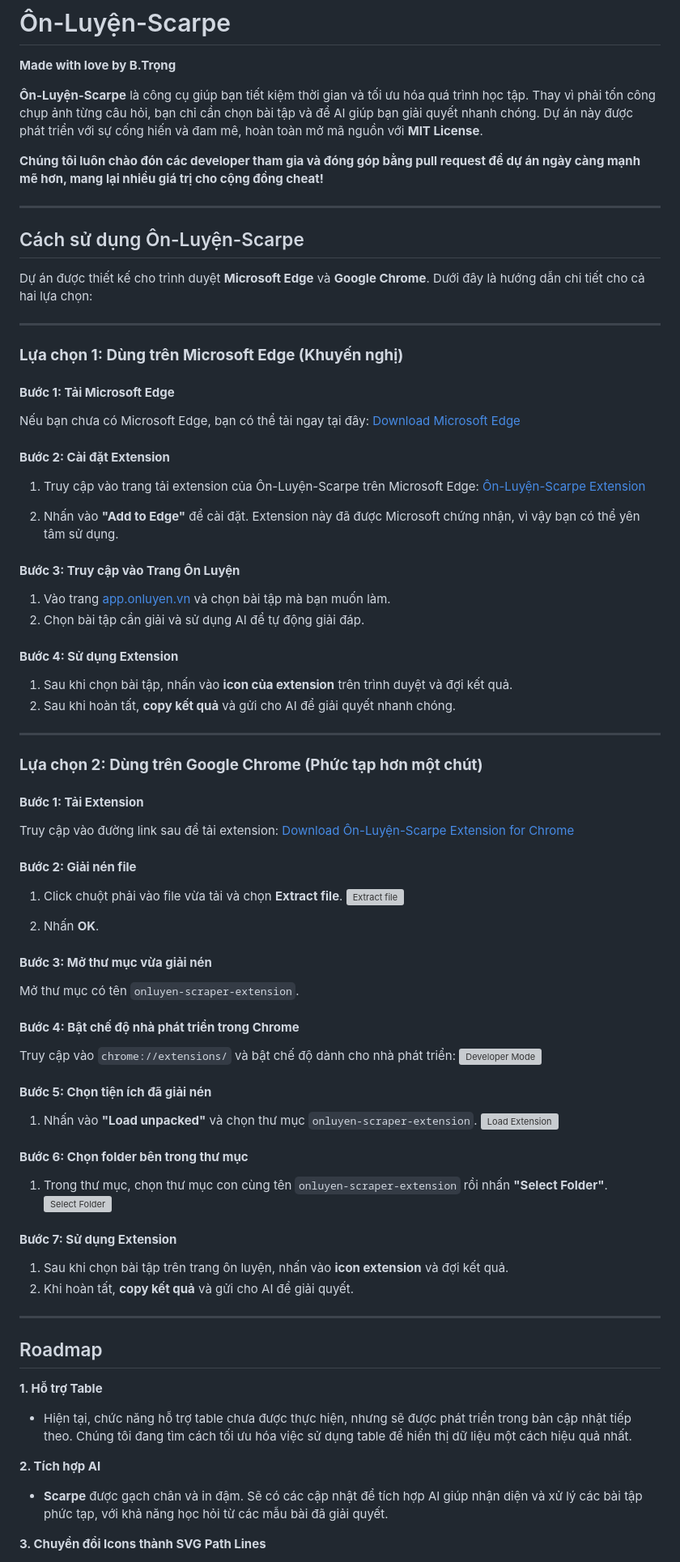
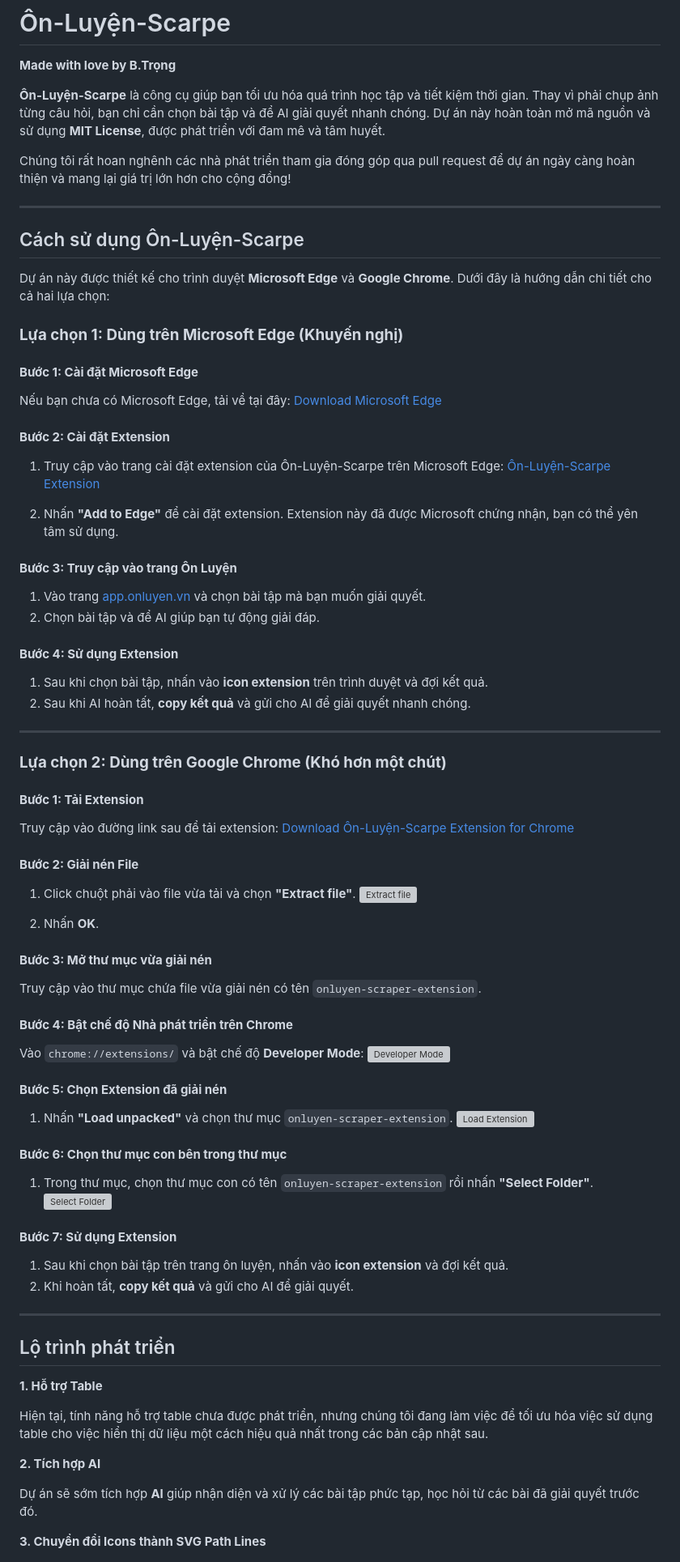
Before and after one commit to Trongdepzai-dev/onluyen-scraper-extension, a Markdown page: README.md, the part around the change printed below. Shown: that part at 81% size. Rendered like a GitHub page; grey boxes are pictures that could not be loaded.

Commit message:
Refine language and formatting in README.md
Updated the README.md to improve clarity and consistency in language, including minor rephrasing and formatting adjustments.

```diff
--- a/README.md
+++ b/README.md
@@ -5,75 +5,73 @@
 
 **Made with love by B.Trọng**
 
-**Ôn-Luyện-Scarpe** là công cụ giúp bạn tiết kiệm thời gian và tối ưu hóa quá trình học tập. Thay vì phải tốn công chụp ảnh từng câu hỏi, bạn chỉ cần chọn bài tập và để AI giúp bạn giải quyết nhanh chóng. Dự án này được phát triển với sự cống hiến và đam mê, hoàn toàn mở mã nguồn với **MIT License**.
+**Ôn-Luyện-Scarpe** là công cụ giúp bạn tối ưu hóa quá trình học tập và tiết kiệm thời gian. Thay vì phải chụp ảnh từng câu hỏi, bạn chỉ cần chọn bài tập và để AI giải quyết nhanh chóng. Dự án này hoàn toàn mở mã nguồn và sử dụng **MIT License**, được phát triển với đam mê và tâm huyết.
 
-**Chúng tôi luôn chào đón các developer tham gia và đóng góp bằng pull request để dự án ngày càng mạnh mẽ hơn, mang lại nhiều giá trị cho cộng đồng cheat!**
+Chúng tôi rất hoan nghênh các nhà phát triển tham gia đóng góp qua pull request để dự án ngày càng hoàn thiện và mang lại giá trị lớn hơn cho cộng đồng!
 
 ---
 
 ## Cách sử dụng Ôn-Luyện-Scarpe
 
-Dự án được thiết kế cho trình duyệt **Microsoft Edge** và **Google Chrome**. Dưới đây là hướng dẫn chi tiết cho cả hai lựa chọn:
-
----
+Dự án này được thiết kế cho trình duyệt **Microsoft Edge** và **Google Chrome**. Dưới đây là hướng dẫn chi tiết cho cả hai lựa chọn:
 
 ### **Lựa chọn 1: Dùng trên Microsoft Edge (Khuyến nghị)**
 
-#### **Bước 1: Tải Microsoft Edge**
+#### **Bước 1: Cài đặt Microsoft Edge**
 
-Nếu bạn chưa có Microsoft Edge, bạn có thể tải ngay tại đây:
+Nếu bạn chưa có Microsoft Edge, tải về tại đây:
 [Download Microsoft Edge](https://www.microsoft.com/edge)
 
 #### **Bước 2: Cài đặt Extension**
 
-1. Truy cập vào trang tải extension của Ôn-Luyện-Scarpe trên Microsoft Edge:
+1. Truy cập vào trang cài đặt extension của Ôn-Luyện-Scarpe trên Microsoft Edge:
    [Ôn-Luyện-Scarpe Extension](https://microsoftedge.microsoft.com/addons/detail/jfnjmcpocmkbdknlglbahglkbkjifpde)
 
-2. Nhấn vào **"Add to Edge"** để cài đặt. Extension này đã được Microsoft chứng nhận, vì vậy bạn có thể yên tâm sử dụng.
+2. Nhấn **"Add to Edge"** để cài đặt extension. Extension này đã được Microsoft chứng nhận, bạn có thể yên tâm sử dụng.
 
-#### **Bước 3: Truy cập vào Trang Ôn Luyện**
+#### **Bước 3: Truy cập vào trang Ôn Luyện**
 
-1. Vào trang [app.onluyen.vn](https://app.onluyen.vn/) và chọn bài tập mà bạn muốn làm.
-2. Chọn bài tập cần giải và sử dụng AI để tự động giải đáp.
+1. Vào trang [app.onluyen.vn](https://app.onluyen.vn/) và chọn bài tập mà bạn muốn giải quyết.
+2. Chọn bài tập và để AI giúp bạn tự động giải đáp.
 
 #### **Bước 4: Sử dụng Extension**
 
-1. Sau khi chọn bài tập, nhấn vào **icon của extension** trên trình duyệt và đợi kết quả.
-2. Sau khi hoàn tất, **copy kết quả** và gửi cho AI để giải quyết nhanh chóng.
+1. Sau khi chọn bài tập, nhấn vào **icon extension** trên trình duyệt và đợi kết quả.
+2. Sau khi AI hoàn tất, **copy kết quả** và gửi cho AI để giải quyết nhanh chóng.
 
 ---
 
-### **Lựa chọn 2: Dùng trên Google Chrome (Phức tạp hơn một chút)**
+### **Lựa chọn 2: Dùng trên Google Chrome (Khó hơn một chút)**
 
 #### **Bước 1: Tải Extension**
 
 Truy cập vào đường link sau để tải extension:
 [Download Ôn-Luyện-Scarpe Extension for Chrome](https://github.com/Trongdepzai-dev/onluyen-scraper-extension/releases/download/Demo/onluyen-scraper-extension.zip)
 
-#### **Bước 2: Giải nén file**
+#### **Bước 2: Giải nén File**
 
-1. Click chuột phải vào file vừa tải và chọn **Extract file**.
+1. Click chuột phải vào file vừa tải và chọn **"Extract file"**.
    ![Extract file](https://github.com/user-attachments/assets/efe8bf67-44ad-479f-9b2f-3e86c485b326)
 
 2. Nhấn **OK**.
 
 #### **Bước 3: Mở thư mục vừa giải nén**
 
-Mở thư mục có tên `onluyen-scraper-extension`.
+Truy cập vào thư mục chứa file vừa giải nén có tên `onluyen-scraper-extension`.
 
-#### **Bước 4: Bật chế độ nhà phát triển trong Chrome**
+#### **Bước 4: Bật chế độ Nhà phát triển trên Chrome**
 
-Truy cập vào `chrome://extensions/` và bật chế độ dành cho nhà phát triển:
+Vào `chrome://extensions/` và bật chế độ **Developer Mode**:
 ![Developer Mode](https://github.com/user-attachments/assets/cd49bd0a-f5ed-4e6a-8fdd-7fe2bae24e1d)
 
-#### **Bước 5: Chọn tiện ích đã giải nén**
+#### **Bước 5: Chọn Extension đã giải nén**
 
-1. Nhấn vào **"Load unpacked"** và chọn thư mục `onluyen-scraper-extension`.
+1. Nhấn **"Load unpacked"** và chọn thư mục `onluyen-scraper-extension`.
    ![Load Extension](https://github.com/user-attachments/assets/4e91ed85-2226-4de8-8e8e-b081bef2c848)
 
-#### **Bước 6: Chọn folder bên trong thư mục**
+#### **Bước 6: Chọn thư mục con bên trong thư mục**
 
-1. Trong thư mục, chọn thư mục con cùng tên `onluyen-scraper-extension` rồi nhấn **"Select Folder"**.
+1. Trong thư mục, chọn thư mục con có tên `onluyen-scraper-extension` rồi nhấn **"Select Folder"**.
    ![Select Folder](https://github.com/user-attachments/assets/e1e2acd4-f133-4ee0-8a0f-5bfae70bf1a8)
 
 #### **Bước 7: Sử dụng Extension**
@@ -83,15 +81,15 @@ Truy cập vào `chrome://extensions/` và bật chế độ dành cho nhà phá
 
 ---
 
-## Roadmap
+## Lộ trình phát triển
 
 **1. Hỗ trợ Table**
 
-* Hiện tại, chức năng hỗ trợ table chưa được thực hiện, nhưng sẽ được phát triển trong bản cập nhật tiếp theo. Chúng tôi đang tìm cách tối ưu hóa việc sử dụng table để hiển thị dữ liệu một cách hiệu quả nhất.
+Hiện tại, tính năng hỗ trợ table chưa được phát triển, nhưng chúng tôi đang làm việc để tối ưu hóa việc sử dụng table cho việc hiển thị dữ liệu một cách hiệu quả nhất trong các bản cập nhật sau.
 
 **2. Tích hợp AI**
 
-* **Scarpe** được gạch chân và in đậm. Sẽ có các cập nhật để tích hợp AI giúp nhận diện và xử lý các bài tập phức tạp, với khả năng học hỏi từ các mẫu bài đã giải quyết.
+Dự án sẽ sớm tích hợp **AI** giúp nhận diện và xử lý các bài tập phức tạp, học hỏi từ các bài đã giải quyết trước đó.
 
 **3. Chuyển đổi Icons thành SVG Path Lines**
 
```
Also changed, not shown: other parts of README.md (+9 -3 lines).
